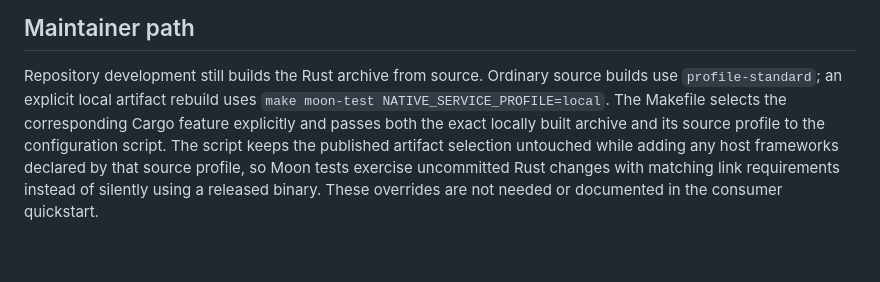
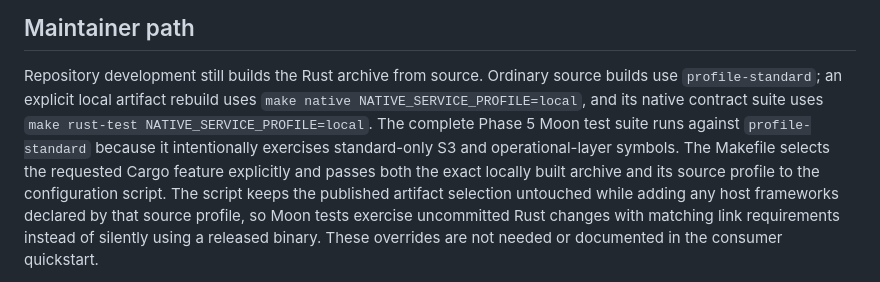
Before and after one commit to Eric-Song-Nop/opendal-mbt, a Markdown page: docs/design/native-distribution.md, the part around the change. GitHub-like rendering; blank space fills up the shorter version.

Commit message:
docs: clarify local profile validation

```diff
--- a/docs/design/native-distribution.md
+++ b/docs/design/native-distribution.md
@@ -151,8 +151,11 @@ system libraries to the link configuration for `Eric-Song-Nop/opendal`.
 
 Repository development still builds the Rust archive from source. Ordinary
 source builds use `profile-standard`; an explicit local artifact rebuild uses
-`make moon-test NATIVE_SERVICE_PROFILE=local`. The Makefile selects the
-corresponding Cargo feature explicitly and passes both the exact locally built
+`make native NATIVE_SERVICE_PROFILE=local`, and its native contract suite uses
+`make rust-test NATIVE_SERVICE_PROFILE=local`. The complete Phase 5 Moon test
+suite runs against `profile-standard` because it intentionally exercises
+standard-only S3 and operational-layer symbols. The Makefile selects the
+requested Cargo feature explicitly and passes both the exact locally built
 archive and its source profile to the configuration script. The script keeps
 the published artifact selection untouched while adding any host frameworks
 declared by that source profile, so Moon tests exercise uncommitted Rust
```
